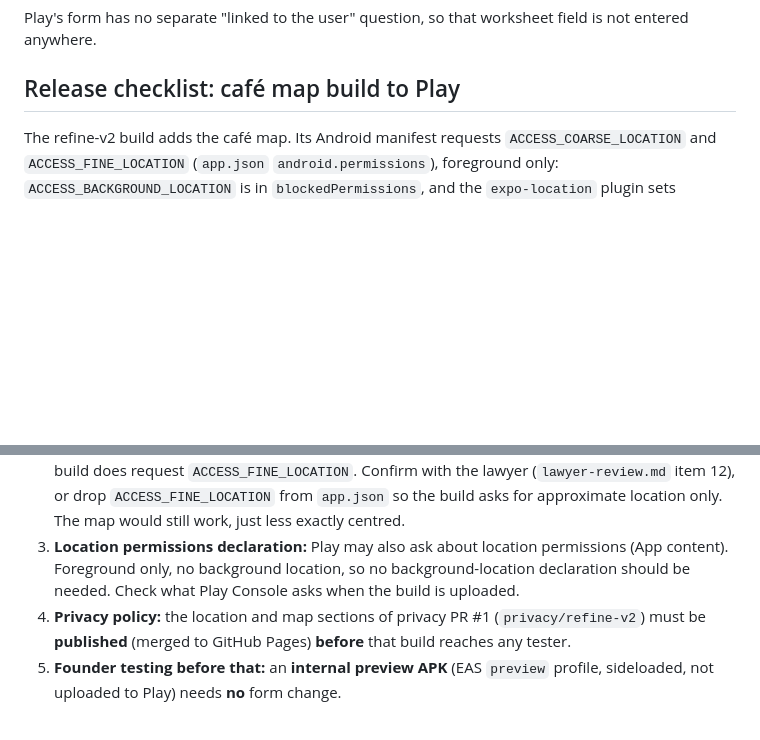
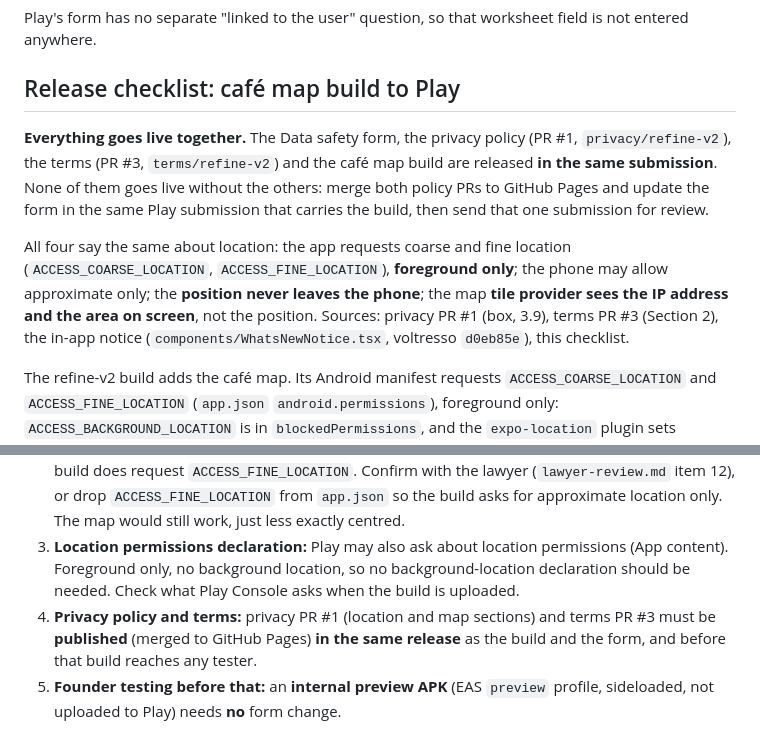
Before and after one commit to tarekN98/voltresso-privacy, a Markdown page: docs/privacy/play-data-safety.md, 2 parts joined by grey strips. GitHub-like rendering; blank space fills up the shorter version.

```diff
--- a/docs/privacy/play-data-safety.md
+++ b/docs/privacy/play-data-safety.md
@@ -48,6 +48,10 @@ Play's form has no separate "linked to the user" question, so that worksheet fie
 
 ## Release checklist: café map build to Play
 
+**Everything goes live together.** The Data safety form, the privacy policy (PR #1, `privacy/refine-v2`), the terms (PR #3, `terms/refine-v2`) and the café map build are released **in the same submission**. None of them goes live without the others: merge both policy PRs to GitHub Pages and update the form in the same Play submission that carries the build, then send that one submission for review.
+
+All four say the same about location: the app requests coarse and fine location (`ACCESS_COARSE_LOCATION`, `ACCESS_FINE_LOCATION`), **foreground only**; the phone may allow approximate only; the **position never leaves the phone**; the map **tile provider sees the IP address and the area on screen**, not the position. Sources: privacy PR #1 (box, 3.9), terms PR #3 (Section 2), the in-app notice (`components/WhatsNewNotice.tsx`, voltresso `d0eb85e`), this checklist.
+
 The refine-v2 build adds the café map. Its Android manifest requests `ACCESS_COARSE_LOCATION` and `ACCESS_FINE_LOCATION` (`app.json` `android.permissions`), foreground only: `ACCESS_BACKGROUND_LOCATION` is in `blockedPermissions`, and the `expo-location` plugin sets `isAndroidBackgroundLocationEnabled: false` and `isAndroidForegroundServiceEnabled: false`. The app reads one position with `requestForegroundPermissionsAsync` and `getCurrentPositionAsync({ accuracy: Balanced })` (`lib/use-device-location.ts`). It keeps that position on the phone and never sends it anywhere. None of the live builds (`19d16f6`, `f23b24c`) declares any location permission or includes `expo-location`.
 
 1. **Before uploading the refine-v2 build to any Play track** (internal testing, closed, open or production), in the **same submission** as the build, update the Data safety form:
@@ -55,7 +59,7 @@ The refine-v2 build adds the café map. Its Android manifest requests `ACCESS_CO
    - Add machine and café **suggestions** under App activity > Other user-generated content: already declared (collected, not shared, optional, App functionality). Check that the answers still fit; no new row is needed.
 2. **Precise location:** our reading is **not collected**, so it is not declared. The precise position never leaves the phone, and tiles reveal only the area shown (zoom 14, roughly a 2.4 km tile). But the build does request `ACCESS_FINE_LOCATION`. Confirm with the lawyer (`lawyer-review.md` item 12), or drop `ACCESS_FINE_LOCATION` from `app.json` so the build asks for approximate location only. The map would still work, just less exactly centred.
 3. **Location permissions declaration:** Play may also ask about location permissions (App content). Foreground only, no background location, so no background-location declaration should be needed. Check what Play Console asks when the build is uploaded.
-4. **Privacy policy:** the location and map sections of privacy PR #1 (`privacy/refine-v2`) must be **published** (merged to GitHub Pages) **before** that build reaches any tester.
+4. **Privacy policy and terms:** privacy PR #1 (location and map sections) and terms PR #3 must be **published** (merged to GitHub Pages) **in the same release** as the build and the form, and before that build reaches any tester.
 5. **Founder testing before that:** an **internal preview APK** (EAS `preview` profile, sideloaded, not uploaded to Play) needs **no** form change.
 
 ## How Google's definitions apply (short version)
```
Also changed, not shown: docs/privacy/lawyer-review.md (+18 -0 lines).
